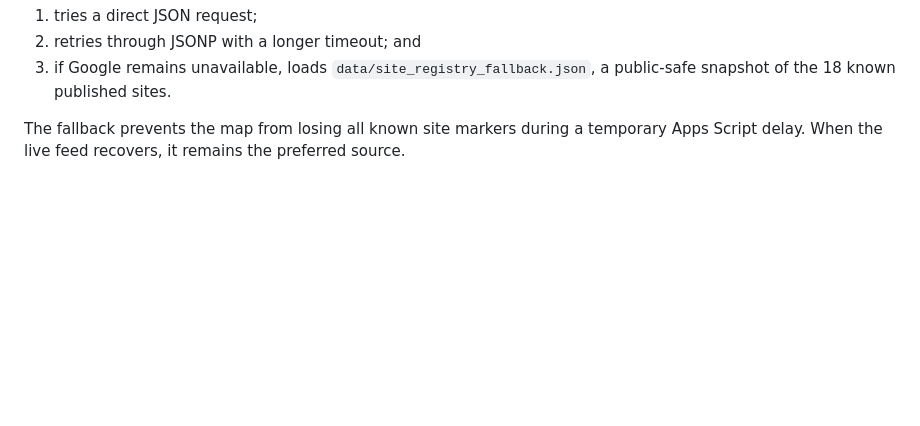
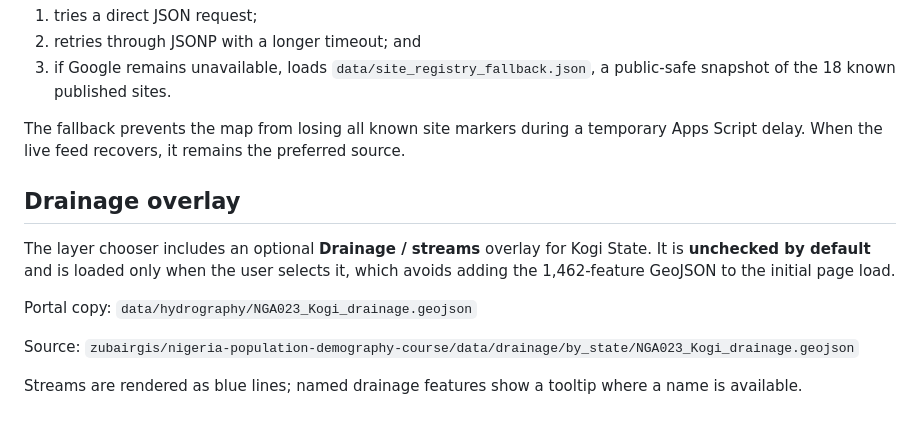
Before and after one commit to zubairgis/Kogi-Environmental-Change-Monitor, a Markdown page: README.md, the part around the change. Rendered like a GitHub page; blank space fills up the shorter version.

Commit message:
Document Kogi drainage map layer

```diff
--- a/README.md
+++ b/README.md
@@ -171,3 +171,16 @@ The public site registry uses the Google Apps Script feed as the primary live so
 3. if Google remains unavailable, loads `data/site_registry_fallback.json`, a public-safe snapshot of the 18 known published sites.
 
 The fallback prevents the map from losing all known site markers during a temporary Apps Script delay. When the live feed recovers, it remains the preferred source.
+
+
+## Drainage overlay
+
+The layer chooser includes an optional **Drainage / streams** overlay for Kogi State. It is **unchecked by default** and is loaded only when the user selects it, which avoids adding the 1,462-feature GeoJSON to the initial page load.
+
+Portal copy:
+`data/hydrography/NGA023_Kogi_drainage.geojson`
+
+Source:
+`zubairgis/nigeria-population-demography-course/data/drainage/by_state/NGA023_Kogi_drainage.geojson`
+
+Streams are rendered as blue lines; named drainage features show a tooltip where a name is available.
```
